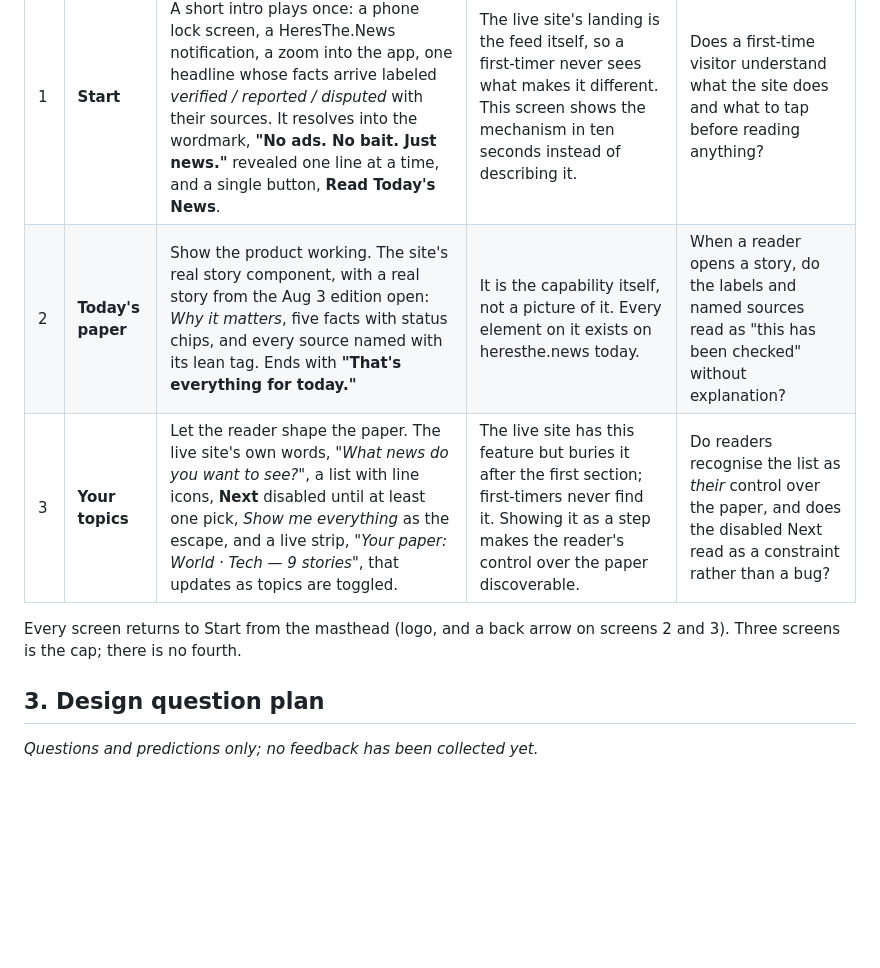
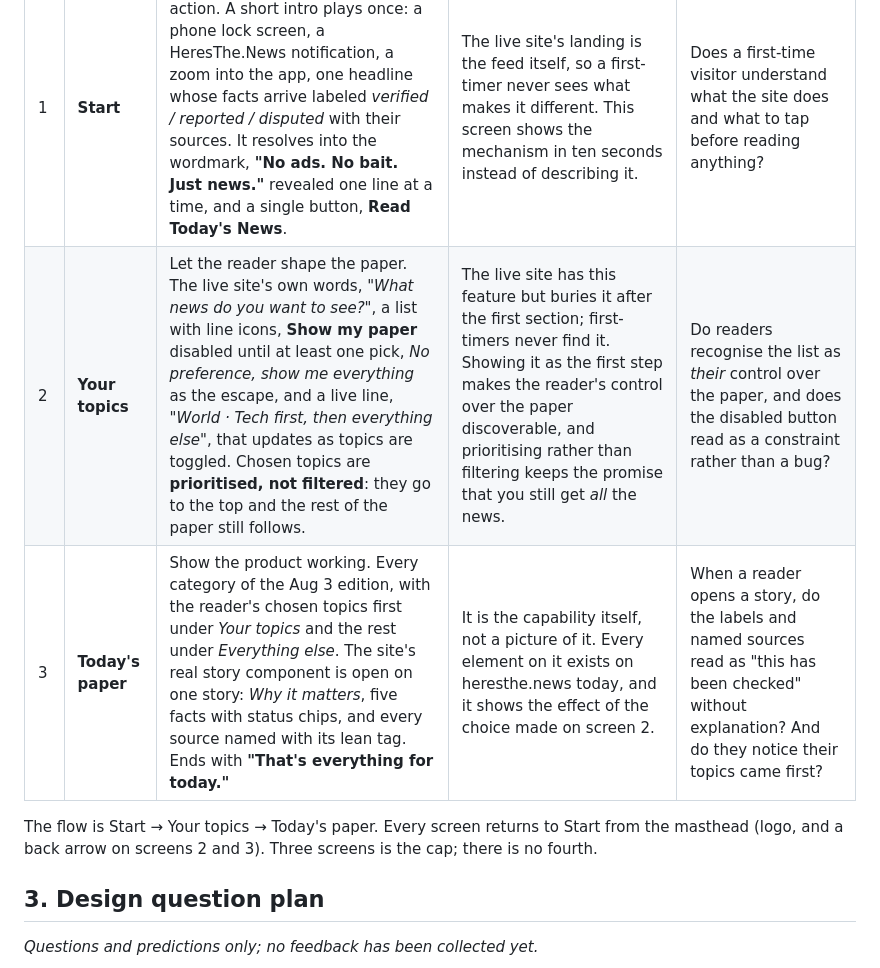
Before and after one commit to kdavis5111/htn-first-three-screens, a Markdown page: README.md, the part around one of its changes. GitHub-like rendering; blank space fills up the shorter version.

```diff
--- a/README.md
+++ b/README.md
@@ -22,10 +22,10 @@
 | # | Screen | Its one job | Why it earned a slot | Design question it helps answer |
 |---|---|---|---|---|
 | 1 | **Start** | Signal the value and the one action. A short intro plays once: a phone lock screen, a HeresThe.News notification, a zoom into the app, one headline whose facts arrive labeled *verified / reported / disputed* with their sources. It resolves into the wordmark, **"No ads. No bait. Just news."** revealed one line at a time, and a single button, **Read Today's News**. | The live site's landing is the feed itself, so a first-timer never sees what makes it different. This screen shows the mechanism in ten seconds instead of describing it. | Does a first-time visitor understand what the site does and what to tap before reading anything? |
-| 2 | **Today's paper** | Show the product working. The site's real story component, with a real story from the Aug 3 edition open: *Why it matters*, five facts with status chips, and every source named with its lean tag. Ends with **"That's everything for today."** | It is the capability itself, not a picture of it. Every element on it exists on heresthe.news today. | When a reader opens a story, do the labels and named sources read as "this has been checked" without explanation? |
-| 3 | **Your topics** | Let the reader shape the paper. The live site's own words, *"What news do you want to see?"*, a list with line icons, **Next** disabled until at least one pick, *Show me everything* as the escape, and a live strip, *"Your paper: World · Tech — 9 stories"*, that updates as topics are toggled. | The live site has this feature but buries it after the first section; first-timers never find it. Showing it as a step makes the reader's control over the paper discoverable. | Do readers recognise the list as *their* control over the paper, and does the disabled Next read as a constraint rather than a bug? |
+| 2 | **Your topics** | Let the reader shape the paper. The live site's own words, *"What news do you want to see?"*, a list with line icons, **Show my paper** disabled until at least one pick, *No preference, show me everything* as the escape, and a live line, *"World · Tech first, then everything else"*, that updates as topics are toggled. Chosen topics are **prioritised, not filtered**: they go to the top and the rest of the paper still follows. | The live site has this feature but buries it after the first section; first-timers never find it. Showing it as the first step makes the reader's control over the paper discoverable, and prioritising rather than filtering keeps the promise that you still get *all* the news. | Do readers recognise the list as *their* control over the paper, and does the disabled button read as a constraint rather than a bug? |
+| 3 | **Today's paper** | Show the product working. Every category of the Aug 3 edition, with the reader's chosen topics first under *Your topics* and the rest under *Everything else*. The site's real story component is open on one story: *Why it matters*, five facts with status chips, and every source named with its lean tag. Ends with **"That's everything for today."** | It is the capability itself, not a picture of it. Every element on it exists on heresthe.news today, and it shows the effect of the choice made on screen 2. | When a reader opens a story, do the labels and named sources read as "this has been checked" without explanation? And do they notice their topics came first? |
 
-Every screen returns to Start from the masthead (logo, and a back arrow on screens 2 and 3). Three screens is the cap; there is no fourth.
+The flow is Start → Your topics → Today's paper. Every screen returns to Start from the masthead (logo, and a back arrow on screens 2 and 3). Three screens is the cap; there is no fourth.
 
 ## 3. Design question plan
 
```
Also changed, not shown: other parts of README.md (+9 -8 lines), docs/after/paper.png, docs/after/topics.png, 4 other files.
